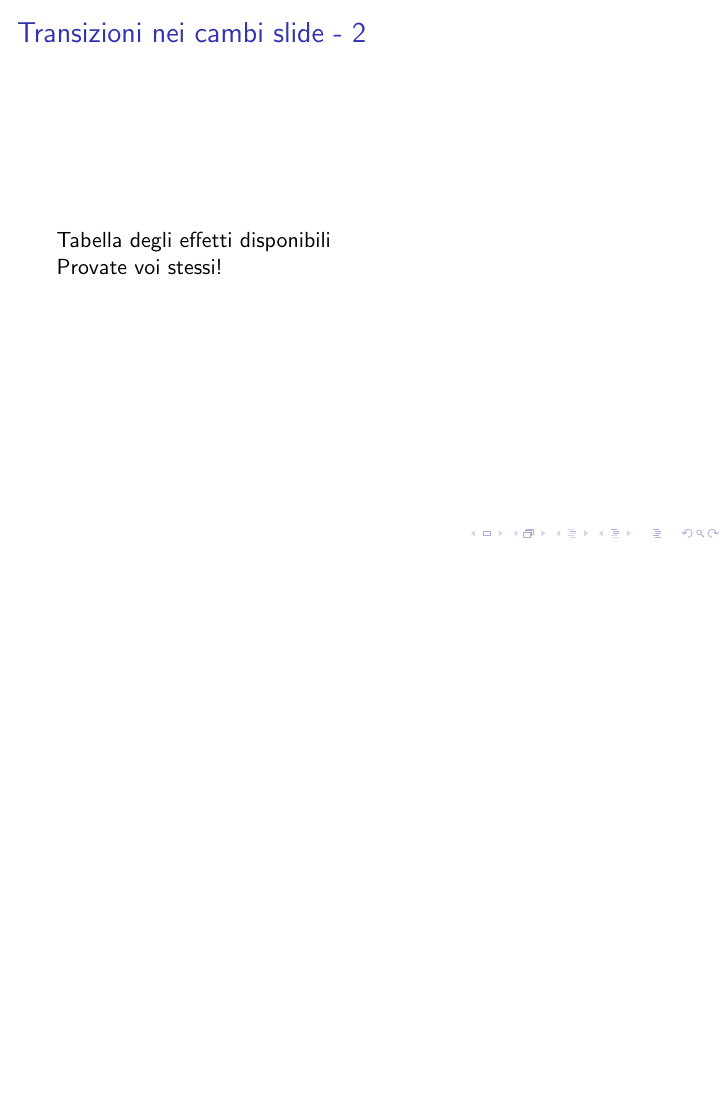
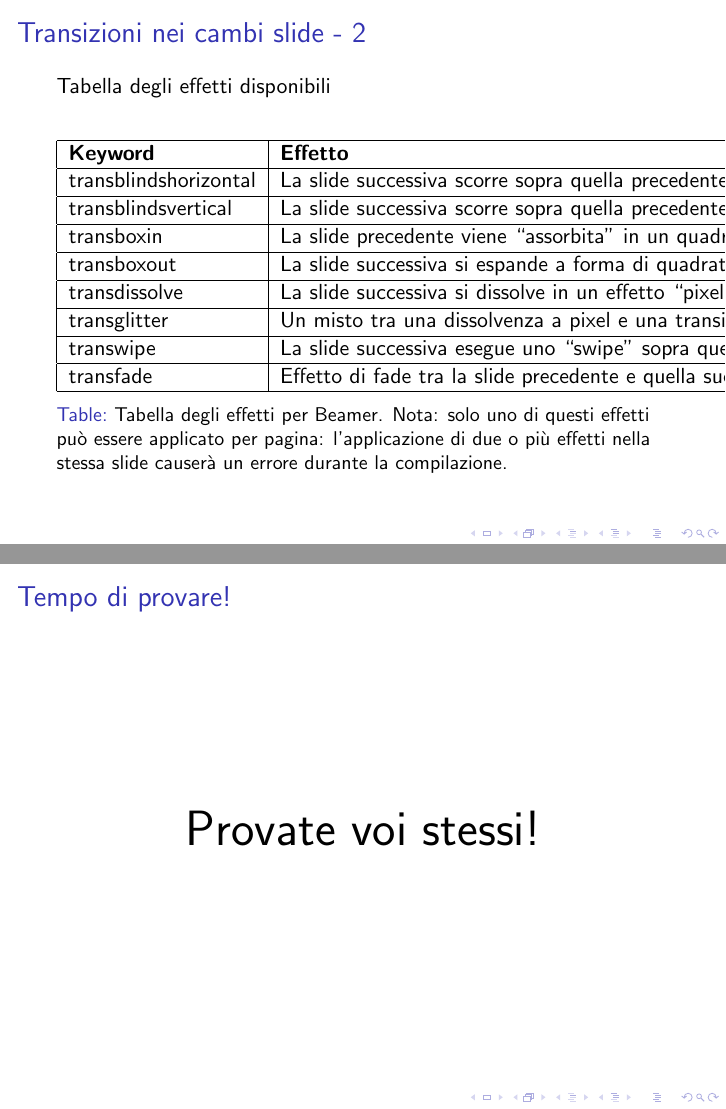
Before and after one commit to R-and-LaTeX/CorsoDiLatex, LaTeX slides (8-Beamer/beamer.tex, which reads 8-Beamer/res/slides/12.tex, 8-Beamer/res/slides/13.tex): page 21 of 21 before the commit and pages 21 and 22 of 22 after it, the two joined at a grey line, the shorter picture padded with empty space. Compiled offline with pdfLaTeX; a LaTeX package or settings file that is missing is left out.

Commit message:
Add new slide about transitions. Still WIP

```diff
--- a/8-Beamer/res/slides/12.tex
+++ b/8-Beamer/res/slides/12.tex
@@ -17,7 +17,33 @@ automatico delle slide
 
   Tabella degli effetti disponibili
 
-  %TODO: inserire tabella degli effetti disponibili!
-
-  Provate voi stessi! %TODO: inserisci esercizio su transizioni
+% FIXME: sta tabella è sbarellatissima, da mettere apposto perché il testo
+% sborda
+\begin{table}[t]
+\centering
+\begin{tabular}{|l|l|}
+\hline
+\textbf{Keyword}       & \textbf{Effetto}           \\ \hline
+transblindshorizontal & La slide successiva scorre sopra quella
+precedente con un movimento da sinistra verso destra \\ \hline
+transblindsvertical   & La slide successiva scorre sopra quella
+precedente con un movimento dall'alto verso il basso \\ \hline
+transboxin            & La slide precedente viene ``assorbita'' in un
+quadrato da quella nuova                       \\ \hline
+transboxout           & La slide successiva si espande a forma di
+quadrato su quella precedente                      \\ \hline
+transdissolve         & La slide successiva si dissolve in un effetto
+``pixelato''                                   \\ \hline
+transglitter          & Un misto tra una dissolvenza a pixel e una
+transizione orizzontale                           \\ \hline
+transwipe             & La slide successiva esegue uno ``swipe'' sopra
+quella precedente da sinistra verso destra    \\ \hline
+transfade             & Effetto di fade tra la slide precedente e
+quella successiva                                  \\ \hline
+\end{tabular}
+\caption[Tabella degli effetti Beamer]{Tabella degli effetti per Beamer. Nota:
+solo uno di questi effetti può essere applicato per pagina: l'applicazione di
+due o più effetti nella stessa slide causerà un errore durante la compilazione.}
+\label{tab:beamer_effects}
+\end{table}
 \end{frame}
--- /dev/null
+++ b/8-Beamer/res/slides/13.tex
@@ -0,0 +1,10 @@
+\begin{frame}
+
+  \frametitle{Tempo di provare!}
+
+  \begin{center}
+    \Huge Provate voi stessi!
+  \end{center}
+
+
+\end{frame}
```
Also changed, not shown: 8-Beamer/res/listOfSlides.tex (+1 -0 lines).
